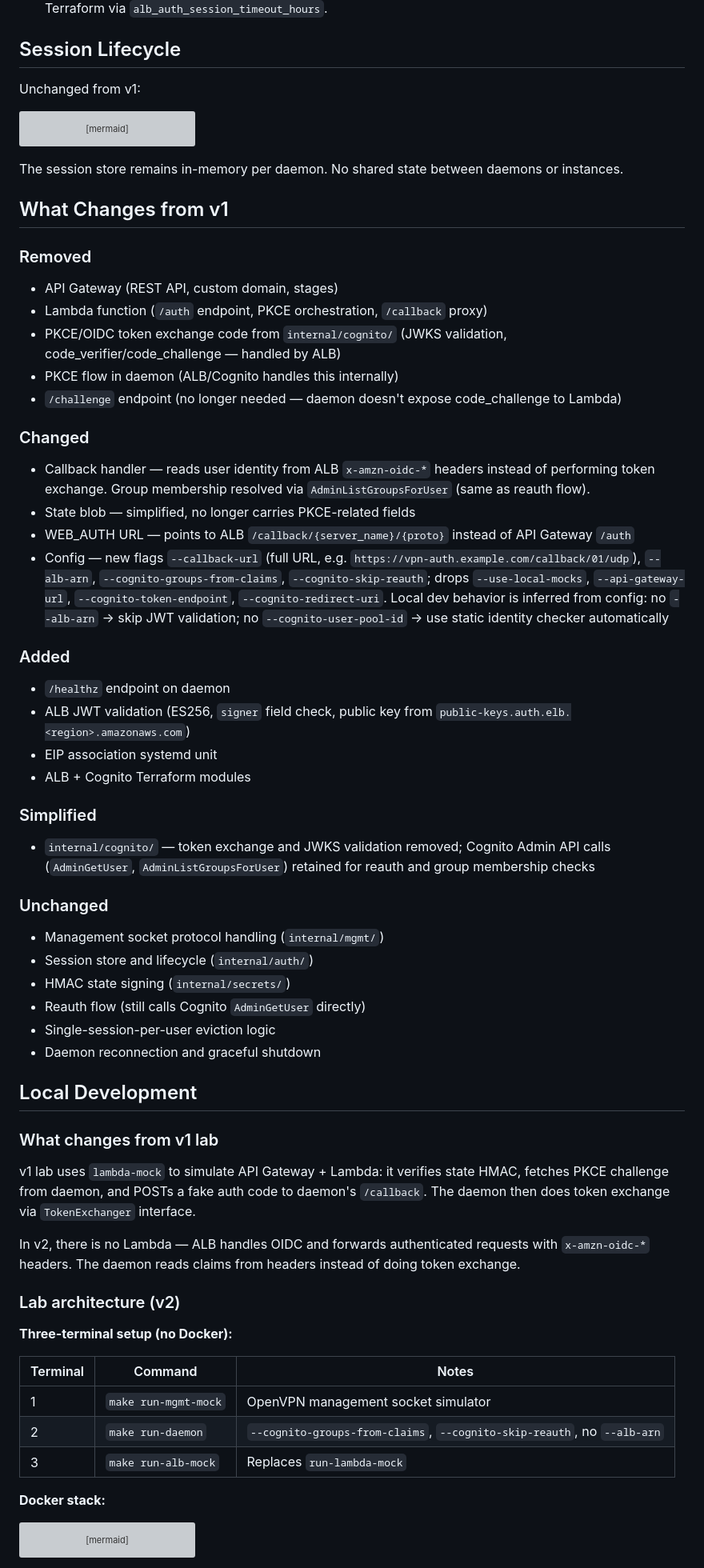
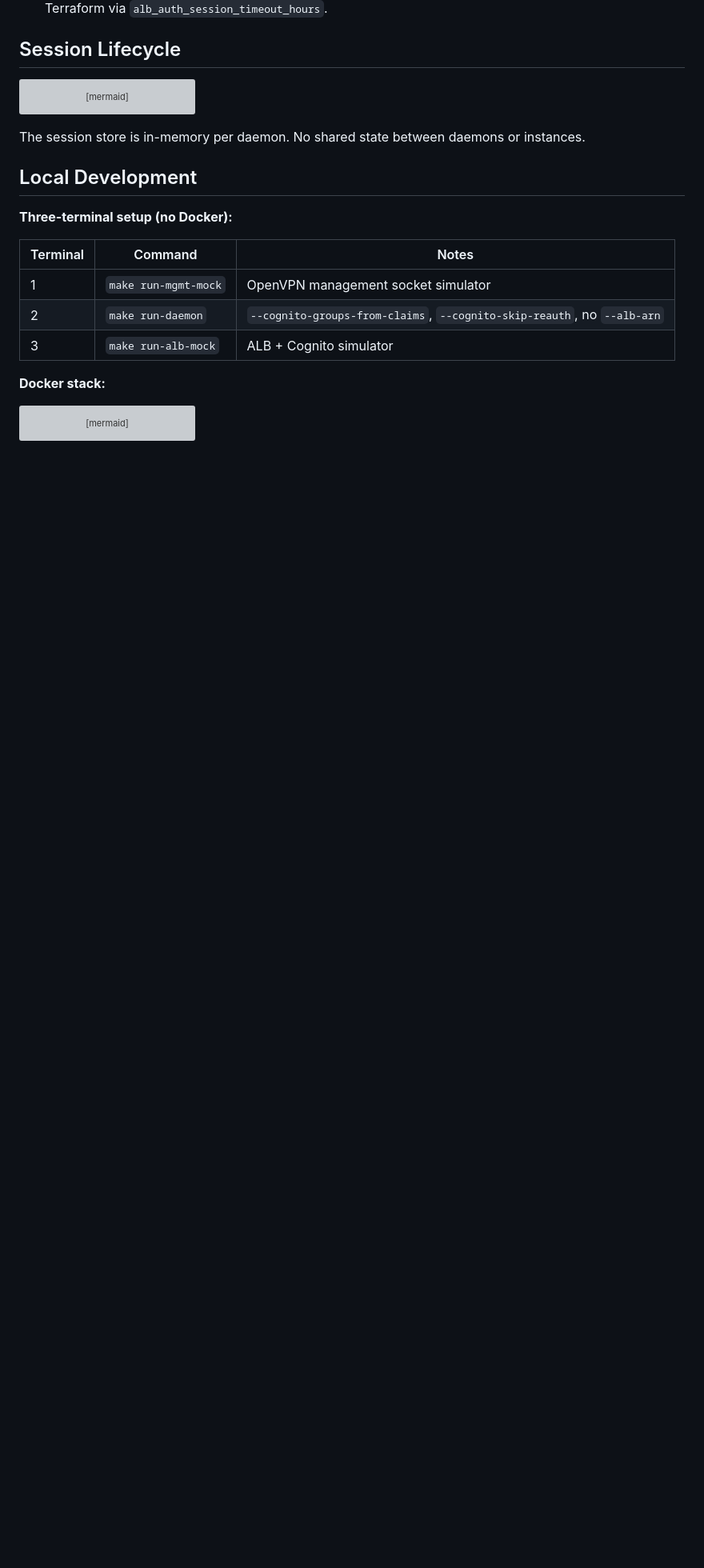
Before and after one commit to luk-kop/openvpn-auth-aws, a Markdown page: docs/architecture-design.md, the part around one of its changes. Shown at 80% size. Rendered like a GitHub page; blank space fills up the shorter version; grey boxes are pictures that could not be loaded.

````diff
--- a/docs/architecture-design.md
+++ b/docs/architecture-design.md
@@ -446,8 +449,6 @@ Cognito app client needs only one callback URL: `https://vpn-auth.example.com/oa
 
 ## Session Lifecycle
 
-Unchanged from v1:
-
 ```mermaid
 graph LR
     P("SessionPending") --> PR("SessionProcessing")
@@ -462,54 +463,9 @@ graph LR
     style DEL fill:#2c3e50,stroke:#1a252f,color:#ecf0f1
 ```
 
-The session store remains in-memory per daemon. No shared state between daemons or instances.
-
-## What Changes from v1
-
-### Removed
-
-- API Gateway (REST API, custom domain, stages)
-- Lambda function (`/auth` endpoint, PKCE orchestration, `/callback` proxy)
-- PKCE/OIDC token exchange code from `internal/cognito/` (JWKS validation, code_verifier/code_challenge — handled by ALB)
-- PKCE flow in daemon (ALB/Cognito handles this internally)
-- `/challenge` endpoint (no longer needed — daemon doesn't expose code_challenge to Lambda)
-
-### Changed
-
-- Callback handler — reads user identity from ALB `x-amzn-oidc-*` headers instead of performing token exchange. Group membership resolved via `AdminListGroupsForUser` (same as reauth flow).
-- State blob — simplified, no longer carries PKCE-related fields
-- WEB_AUTH URL — points to ALB `/callback/{server_name}/{proto}` instead of API Gateway `/auth`
-- Config — new flags `--callback-url` (full URL, e.g. `https://vpn-auth.example.com/callback/01/udp`), `--alb-arn`, `--cognito-groups-from-claims`, `--cognito-skip-reauth`; drops `--use-local-mocks`, `--api-gateway-url`, `--cognito-token-endpoint`, `--cognito-redirect-uri`. Local dev behavior is inferred from config: no `--alb-arn` → skip JWT validation; no `--cognito-user-pool-id` → use static identity checker automatically
-
-### Added
-
-- `/healthz` endpoint on daemon
-- ALB JWT validation (ES256, `signer` field check, public key from `public-keys.auth.elb.<region>.amazonaws.com`)
-- EIP association systemd unit
-- ALB + Cognito Terraform modules
-
-### Simplified
-
-- `internal/cognito/` — token exchange and JWKS validation removed; Cognito Admin API calls (`AdminGetUser`, `AdminListGroupsForUser`) retained for reauth and group membership checks
-
-### Unchanged
-
-- Management socket protocol handling (`internal/mgmt/`)
-- Session store and lifecycle (`internal/auth/`)
-- HMAC state signing (`internal/secrets/`)
-- Reauth flow (still calls Cognito `AdminGetUser` directly)
-- Single-session-per-user eviction logic
-- Daemon reconnection and graceful shutdown
+The session store is in-memory per daemon. No shared state between daemons or instances.
 
 ## Local Development
-
-### What changes from v1 lab
-
-v1 lab uses `lambda-mock` to simulate API Gateway + Lambda: it verifies state HMAC, fetches PKCE challenge from daemon, and POSTs a fake auth code to daemon's `/callback`. The daemon then does token exchange via `TokenExchanger` interface.
-
-In v2, there is no Lambda — ALB handles OIDC and forwards authenticated requests with `x-amzn-oidc-*` headers. The daemon reads claims from headers instead of doing token exchange.
-
-### Lab architecture (v2)
 
 **Three-terminal setup (no Docker):**
 
@@ -517,7 +473,7 @@ In v2, there is no Lambda — ALB handles OIDC and forwards authenticated reques
 |----------|---------|-------|
 | 1 | `make run-mgmt-mock` | OpenVPN management socket simulator |
 | 2 | `make run-daemon` | `--cognito-groups-from-claims`, `--cognito-skip-reauth`, no `--alb-arn` |
-| 3 | `make run-alb-mock` | Replaces `run-lambda-mock` |
+| 3 | `make run-alb-mock` | ALB + Cognito simulator |
 
 **Docker stack:**
 
````
Also changed, not shown: other parts of docs/architecture-design.md (+14 -24 lines).
